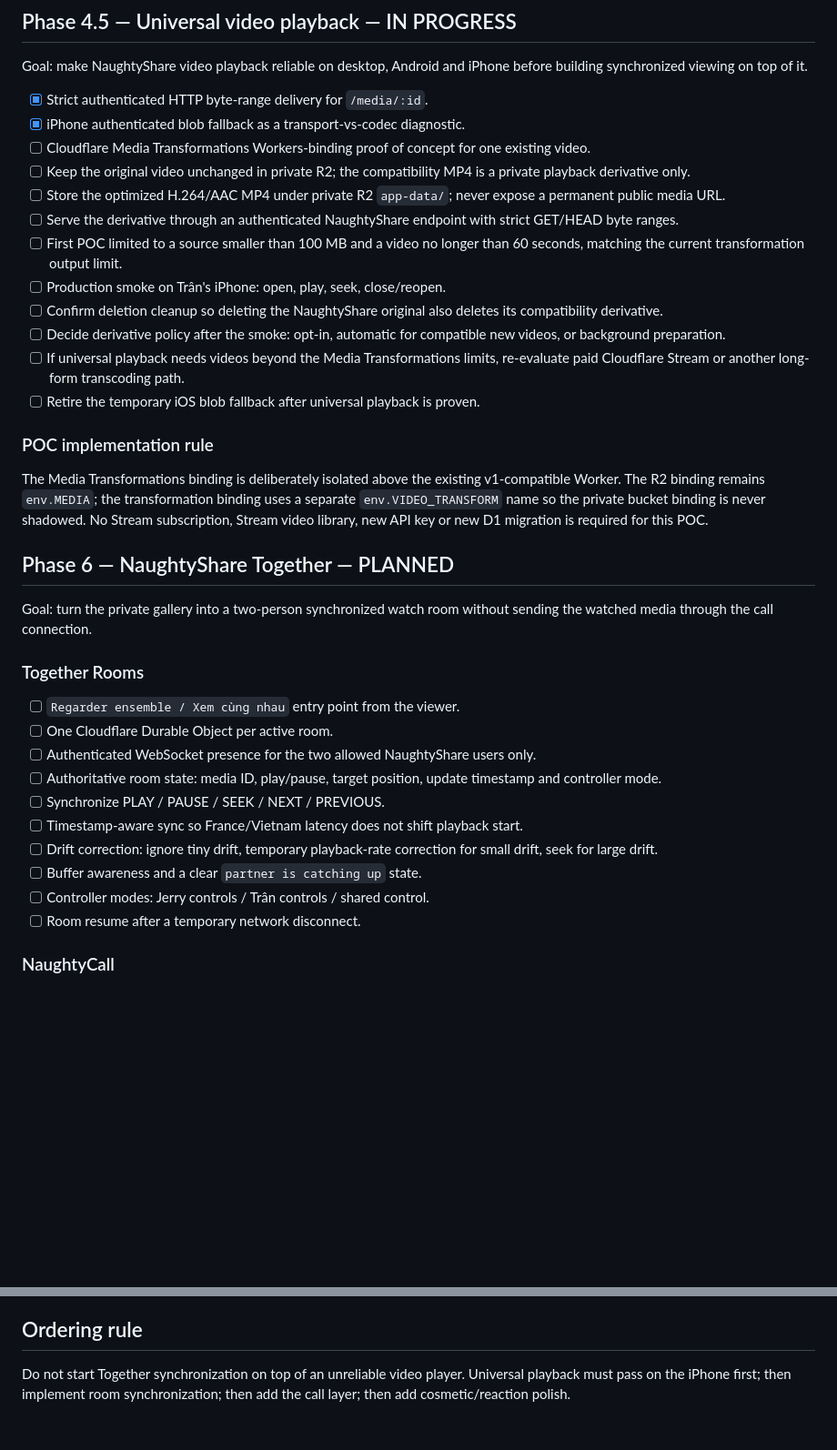
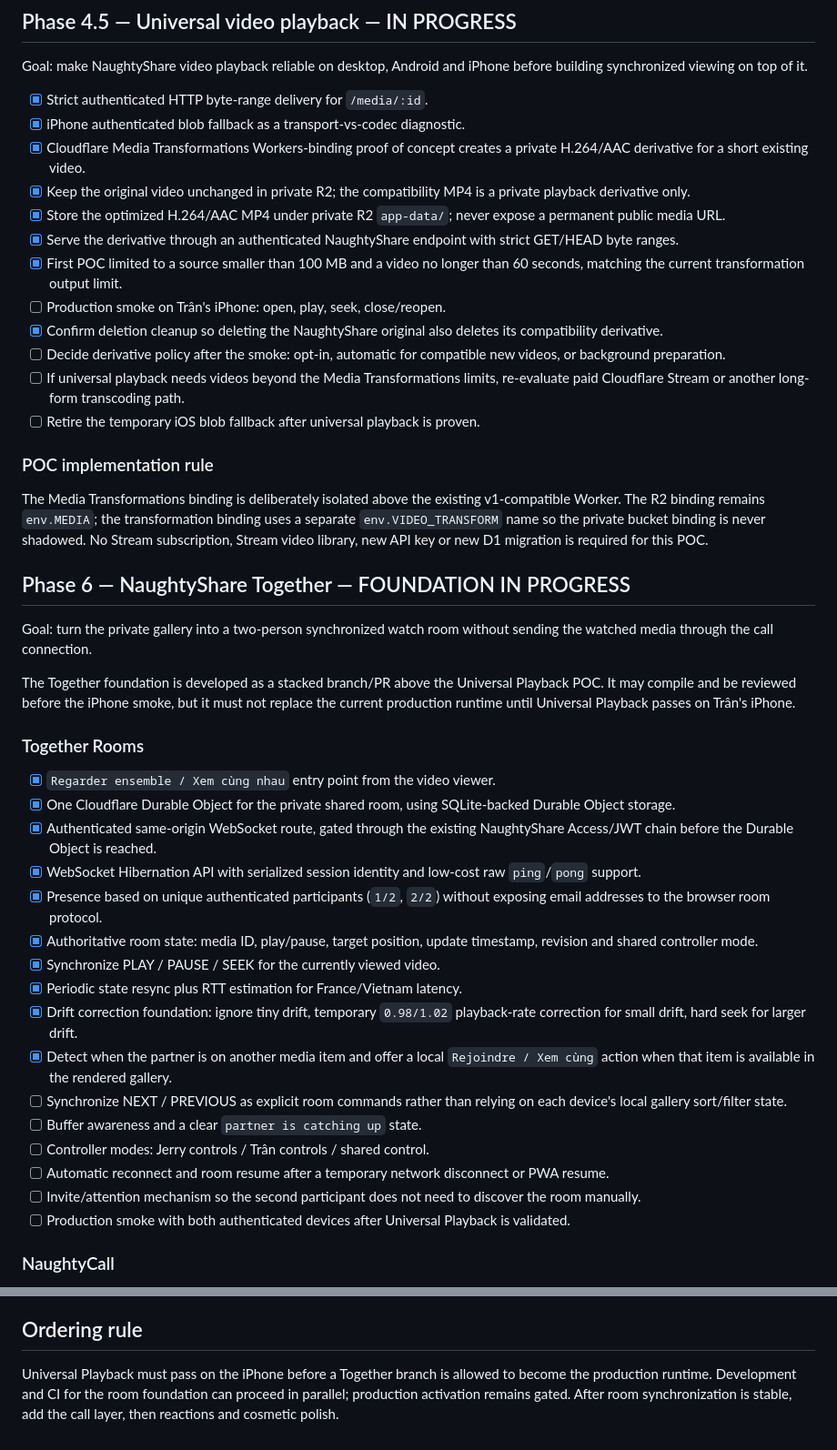
Before and after one commit to shinobione/NaughtyShare, a Markdown page: ROADMAP.md, 2 parts joined by grey strips. Shown at 91% size. GitHub-like rendering; blank space fills up the shorter version.

Commit message:
docs: mark Together Rooms foundation in progress

```diff
--- a/ROADMAP.md
+++ b/ROADMAP.md
@@ -8,13 +8,13 @@ Goal: make NaughtyShare video playback reliable on desktop, Android and iPhone b
 
 - [x] Strict authenticated HTTP byte-range delivery for `/media/:id`.
 - [x] iPhone authenticated blob fallback as a transport-vs-codec diagnostic.
-- [ ] Cloudflare Media Transformations Workers-binding proof of concept for one existing video.
-- [ ] Keep the original video unchanged in private R2; the compatibility MP4 is a private playback derivative only.
-- [ ] Store the optimized H.264/AAC MP4 under private R2 `app-data/`; never expose a permanent public media URL.
-- [ ] Serve the derivative through an authenticated NaughtyShare endpoint with strict GET/HEAD byte ranges.
-- [ ] First POC limited to a source smaller than 100 MB and a video no longer than 60 seconds, matching the current transformation output limit.
+- [x] Cloudflare Media Transformations Workers-binding proof of concept creates a private H.264/AAC derivative for a short existing video.
+- [x] Keep the original video unchanged in private R2; the compatibility MP4 is a private playback derivative only.
+- [x] Store the optimized H.264/AAC MP4 under private R2 `app-data/`; never expose a permanent public media URL.
+- [x] Serve the derivative through an authenticated NaughtyShare endpoint with strict GET/HEAD byte ranges.
+- [x] First POC limited to a source smaller than 100 MB and a video no longer than 60 seconds, matching the current transformation output limit.
 - [ ] Production smoke on Trân's iPhone: open, play, seek, close/reopen.
-- [ ] Confirm deletion cleanup so deleting the NaughtyShare original also deletes its compatibility derivative.
+- [x] Confirm deletion cleanup so deleting the NaughtyShare original also deletes its compatibility derivative.
 - [ ] Decide derivative policy after the smoke: opt-in, automatic for compatible new videos, or background preparation.
 - [ ] If universal playback needs videos beyond the Media Transformations limits, re-evaluate paid Cloudflare Stream or another long-form transcoding path.
 - [ ] Retire the temporary iOS blob fallback after universal playback is proven.
@@ -23,22 +23,30 @@ Goal: make NaughtyShare video playback reliable on desktop, Android and iPhone b
 
 The Media Transformations binding is deliberately isolated above the existing v1-compatible Worker. The R2 binding remains `env.MEDIA`; the transformation binding uses a separate `env.VIDEO_TRANSFORM` name so the private bucket binding is never shadowed. No Stream subscription, Stream video library, new API key or new D1 migration is required for this POC.
 
-## Phase 6 — NaughtyShare Together — PLANNED
+## Phase 6 — NaughtyShare Together — FOUNDATION IN PROGRESS
 
 Goal: turn the private gallery into a two-person synchronized watch room without sending the watched media through the call connection.
 
+The Together foundation is developed as a stacked branch/PR above the Universal Playback POC. It may compile and be reviewed before the iPhone smoke, but it must not replace the current production runtime until Universal Playback passes on Trân's iPhone.
+
 ### Together Rooms
 
-- [ ] `Regarder ensemble / Xem cùng nhau` entry point from the viewer.
-- [ ] One Cloudflare Durable Object per active room.
-- [ ] Authenticated WebSocket presence for the two allowed NaughtyShare users only.
-- [ ] Authoritative room state: media ID, play/pause, target position, update timestamp and controller mode.
-- [ ] Synchronize PLAY / PAUSE / SEEK / NEXT / PREVIOUS.
-- [ ] Timestamp-aware sync so France/Vietnam latency does not shift playback start.
-- [ ] Drift correction: ignore tiny drift, temporary playback-rate correction for small drift, seek for large drift.
+- [x] `Regarder ensemble / Xem cùng nhau` entry point from the video viewer.
+- [x] One Cloudflare Durable Object for the private shared room, using SQLite-backed Durable Object storage.
+- [x] Authenticated same-origin WebSocket route, gated through the existing NaughtyShare Access/JWT chain before the Durable Object is reached.
+- [x] WebSocket Hibernation API with serialized session identity and low-cost raw `ping`/`pong` support.
+- [x] Presence based on unique authenticated participants (`1/2`, `2/2`) without exposing email addresses to the browser room protocol.
+- [x] Authoritative room state: media ID, play/pause, target position, update timestamp, revision and shared controller mode.
+- [x] Synchronize PLAY / PAUSE / SEEK for the currently viewed video.
+- [x] Periodic state resync plus RTT estimation for France/Vietnam latency.
+- [x] Drift correction foundation: ignore tiny drift, temporary `0.98/1.02` playback-rate correction for small drift, hard seek for larger drift.
+- [x] Detect when the partner is on another media item and offer a local `Rejoindre / Xem cùng` action when that item is available in the rendered gallery.
+- [ ] Synchronize NEXT / PREVIOUS as explicit room commands rather than relying on each device's local gallery sort/filter state.
 - [ ] Buffer awareness and a clear `partner is catching up` state.
 - [ ] Controller modes: Jerry controls / Trân controls / shared control.
-- [ ] Room resume after a temporary network disconnect.
+- [ ] Automatic reconnect and room resume after a temporary network disconnect or PWA resume.
+- [ ] Invite/attention mechanism so the second participant does not need to discover the room manually.
+- [ ] Production smoke with both authenticated devices after Universal Playback is validated.
 
 ### NaughtyCall
 
@@ -61,4 +69,4 @@ Goal: turn the private gallery into a two-person synchronized watch room without
 
 ## Ordering rule
 
-Do not start Together synchronization on top of an unreliable video player. Universal playback must pass on the iPhone first; then implement room synchronization; then add the call layer; then add cosmetic/reaction polish.
+Universal Playback must pass on the iPhone before a Together branch is allowed to become the production runtime. Development and CI for the room foundation can proceed in parallel; production activation remains gated. After room synchronization is stable, add the call layer, then reactions and cosmetic polish.
```
